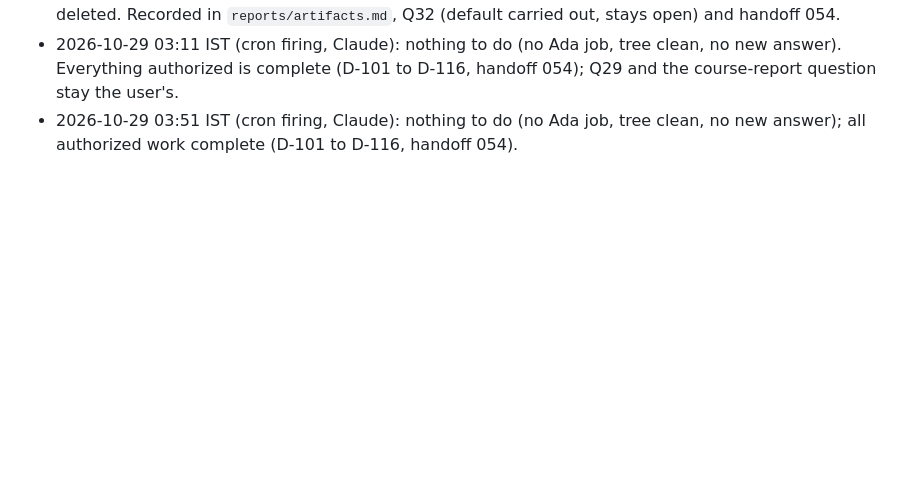
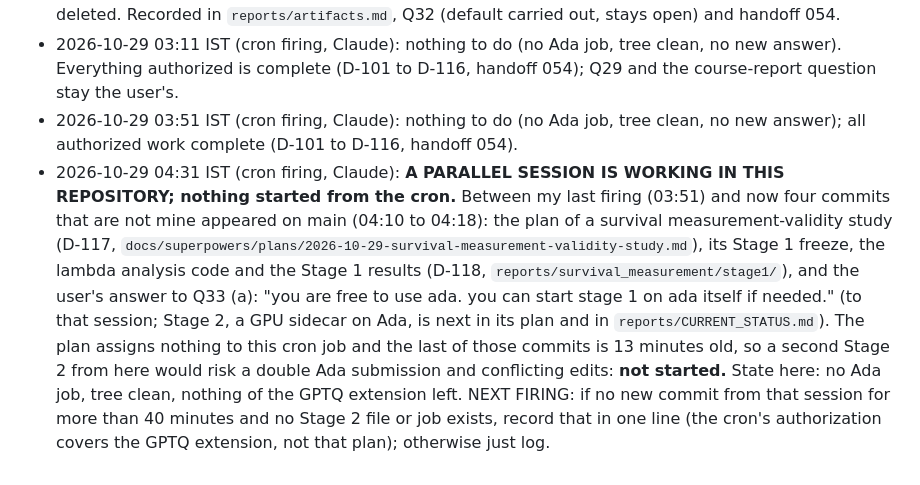
Before and after one commit to TH4KUR/always-late, a Markdown page: reports/gptq_extension/STATUS.md, the part around the change. Rendered like a GitHub page; blank space fills up the shorter version.

Commit message:
Ledger: a parallel session works on the survival measurement study (D-117, D-118); nothing started from the cron
Co-Authored-By: Claude Sonnet 5.5 <noreply@anthropic.com>

```diff
--- a/reports/gptq_extension/STATUS.md
+++ b/reports/gptq_extension/STATUS.md
@@ -181,3 +181,4 @@ Deadline: course deliverables 31 October 2026 (the report and deck are the team'
 - 2026-10-29 02:35 IST (cron firing, Claude): **WANDB EXTENSION STEP 3 DONE: NINE RUNS UPLOADED AND VERIFIED (D-116).** Built from commit 77fd869 (9 runs, 65 files, 1.5 MB), copied to Ada (checksums equal), uploaded from snapshot `repo_77fd869` with the unchanged v2 uploader (all nine URLs printed), read back with `verify`: **9 of 9 identical**. The first read-back listed 16 differences in the 16th to 17th significant digit (wandb stores floats with fewer digits): `verify` was too strict, now compares floats with a relative tolerance of 1e-12 (test first, mutants killed, commit 7bac467), second read-back clean. Project now 43 runs (19 older, 15 earlier v2, 9 new), nothing older touched, nothing deleted. Recorded in `reports/artifacts.md`, Q32 (default carried out, stays open) and handoff 054.
 - 2026-10-29 03:11 IST (cron firing, Claude): nothing to do (no Ada job, tree clean, no new answer). Everything authorized is complete (D-101 to D-116, handoff 054); Q29 and the course-report question stay the user's.
 - 2026-10-29 03:51 IST (cron firing, Claude): nothing to do (no Ada job, tree clean, no new answer); all authorized work complete (D-101 to D-116, handoff 054).
+- 2026-10-29 04:31 IST (cron firing, Claude): **A PARALLEL SESSION IS WORKING IN THIS REPOSITORY; nothing started from the cron.** Between my last firing (03:51) and now four commits that are not mine appeared on main (04:10 to 04:18): the plan of a survival measurement-validity study (D-117, `docs/superpowers/plans/2026-10-29-survival-measurement-validity-study.md`), its Stage 1 freeze, the lambda analysis code and the Stage 1 results (D-118, `reports/survival_measurement/stage1/`), and the user's answer to Q33 (a): "you are free to use ada. you can start stage 1 on ada itself if needed." (to that session; Stage 2, a GPU sidecar on Ada, is next in its plan and in `reports/CURRENT_STATUS.md`). The plan assigns nothing to this cron job and the last of those commits is 13 minutes old, so a second Stage 2 from here would risk a double Ada submission and conflicting edits: **not started.** State here: no Ada job, tree clean, nothing of the GPTQ extension left. NEXT FIRING: if no new commit from that session for more than 40 minutes and no Stage 2 file or job exists, record that in one line (the cron's authorization covers the GPTQ extension, not that plan); otherwise just log.
```
